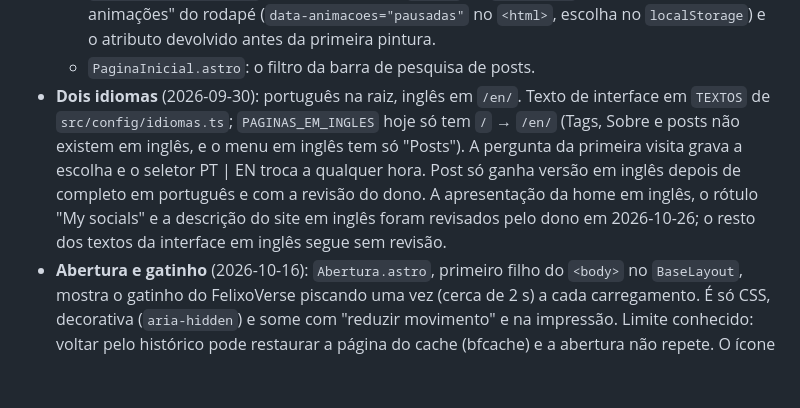
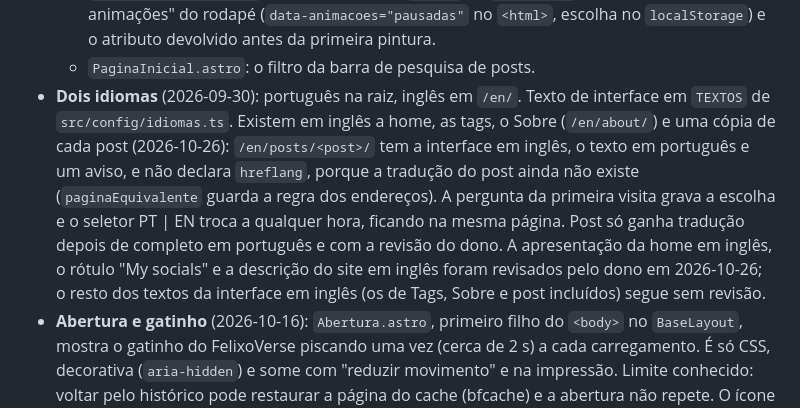
Before and after one commit to Felipe-Alcantara/felixo-blog, a Markdown page: IA.md, the part around one of its changes. Drawn GitHub-style; blank space fills up the shorter version.

```diff
--- a/IA.md
+++ b/IA.md
@@ -49,13 +49,17 @@
     no `localStorage`) e o atributo devolvido antes da primeira pintura.
   - `PaginaInicial.astro`: o filtro da barra de pesquisa de posts.
 - **Dois idiomas** (2026-09-30): português na raiz, inglês em `/en/`. Texto de
-  interface em `TEXTOS` de `src/config/idiomas.ts`; `PAGINAS_EM_INGLES` hoje só
-  tem `/` → `/en/` (Tags, Sobre e posts não existem em inglês, e o menu em inglês
-  tem só "Posts"). A pergunta da primeira visita grava a escolha e o seletor
-  PT | EN troca a qualquer hora. Post só ganha versão em inglês depois de completo
-  em português e com a revisão do dono. A apresentação da home em inglês, o
-  rótulo "My socials" e a descrição do site em inglês foram revisados pelo dono em
-  2026-10-26; o resto dos textos da interface em inglês segue sem revisão.
+  interface em `TEXTOS` de `src/config/idiomas.ts`. Existem em inglês a home, as
+  tags, o Sobre (`/en/about/`) e uma cópia de cada post (2026-10-26):
+  `/en/posts/<post>/` tem a interface em inglês, o texto em português e um
+  aviso, e não declara `hreflang`, porque a tradução do post ainda não existe
+  (`paginaEquivalente` guarda a regra dos endereços). A pergunta da primeira
+  visita grava a escolha e o seletor PT | EN troca a qualquer hora, ficando na
+  mesma página. Post só ganha tradução depois de completo em português e com a
+  revisão do dono. A apresentação da home em inglês, o rótulo "My socials" e a
+  descrição do site em inglês foram revisados pelo dono em 2026-10-26; o resto
+  dos textos da interface em inglês (os de Tags, Sobre e post incluídos) segue
+  sem revisão.
 - **Abertura e gatinho** (2026-10-16): `Abertura.astro`, primeiro filho do
   `<body>` no `BaseLayout`, mostra o gatinho do FelixoVerse piscando uma vez
   (cerca de 2 s) a cada carregamento. É só CSS, decorativa (`aria-hidden`) e some
```
Also changed, not shown: other parts of IA.md (+64 -0 lines).
